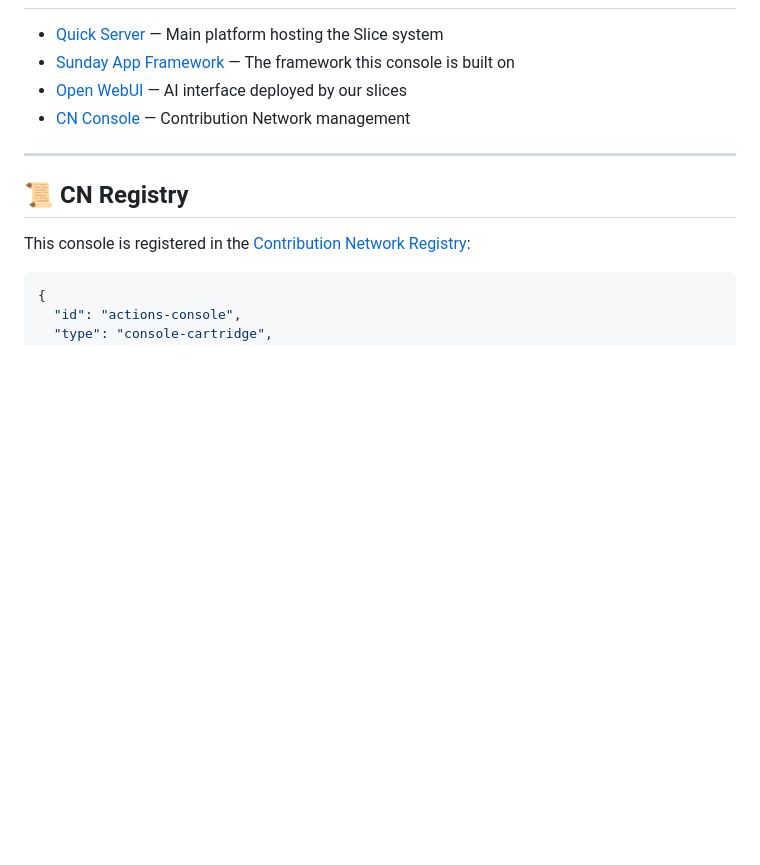
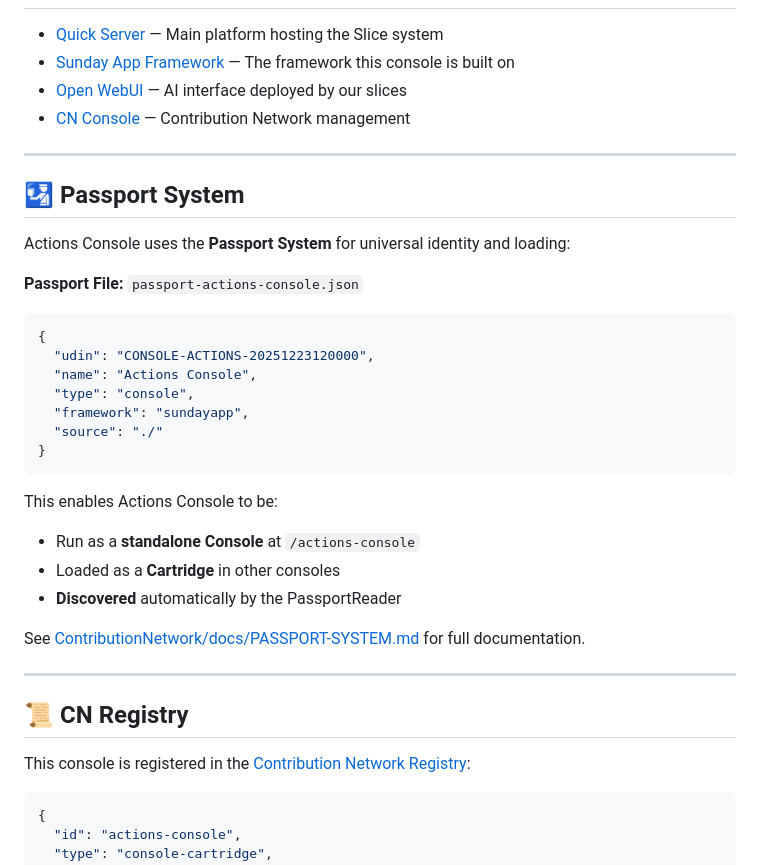
Before and after one commit to marvelousempire/actions-console, a Markdown page: README.md, the part around the change. GitHub-like rendering; blank space fills up the shorter version.

Commit message:
docs: Add Passport System section to README

````diff
--- a/README.md
+++ b/README.md
@@ -106,6 +106,31 @@ actions-console/
 
 ---
 
+## 🛂 Passport System
+
+Actions Console uses the **Passport System** for universal identity and loading:
+
+**Passport File:** `passport-actions-console.json`
+
+```json
+{
+  "udin": "CONSOLE-ACTIONS-20251223120000",
+  "name": "Actions Console",
+  "type": "console",
+  "framework": "sundayapp",
+  "source": "./"
+}
+```
+
+This enables Actions Console to be:
+- Run as a **standalone Console** at `/actions-console`
+- Loaded as a **Cartridge** in other consoles
+- **Discovered** automatically by the PassportReader
+
+See [ContributionNetwork/docs/PASSPORT-SYSTEM.md](https://github.com/marvelousempire/ContributionNetwork/docs/PASSPORT-SYSTEM.md) for full documentation.
+
+---
+
 ## 📜 CN Registry
 
 This console is registered in the [Contribution Network Registry](https://github.com/marvelousempire/ContributionNetwork):
````
